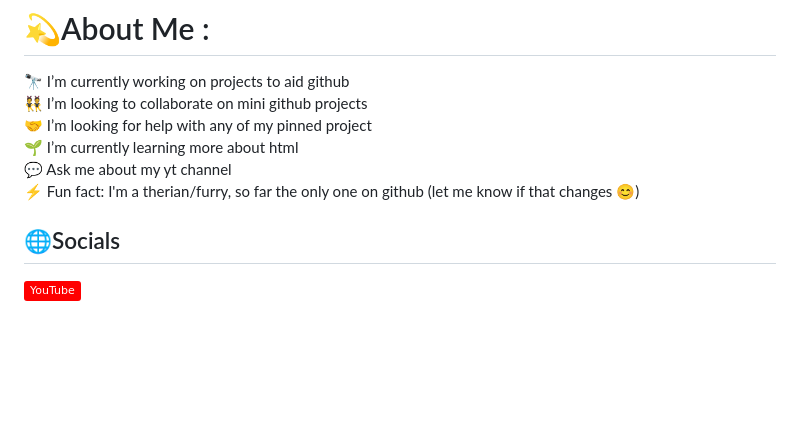
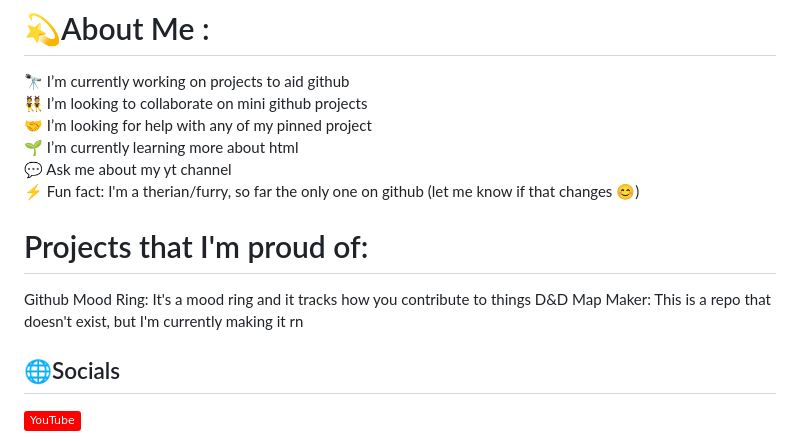
Before and after one commit to thelonewolf39/thelonewolf39, a Markdown page: README.md, the part around the change. GitHub-like rendering; badges without logos; blank space fills up the shorter version.

```diff
--- a/README.md
+++ b/README.md
@@ -6,6 +6,10 @@
 🌱 I’m currently learning more about html
 💬 Ask me about my yt channel
 ⚡ Fun fact: I'm a therian/furry, so far the only one on github (let me know if that changes 😊)
+
+# Projects that I'm proud of:
+Github Mood Ring: It's a mood ring and it tracks how you contribute to things
+D&D Map Maker: This is a repo that doesn't exist, but I'm currently making it rn
 
 ## 🌐Socials
 [![YouTube](https://img.shields.io/badge/YouTube-%23FF0000.svg?logo=YouTube&logoColor=white)](https://youtube.com/c/UCo3Z-t-u4yfE5omo8Q_cl5Q)
```
